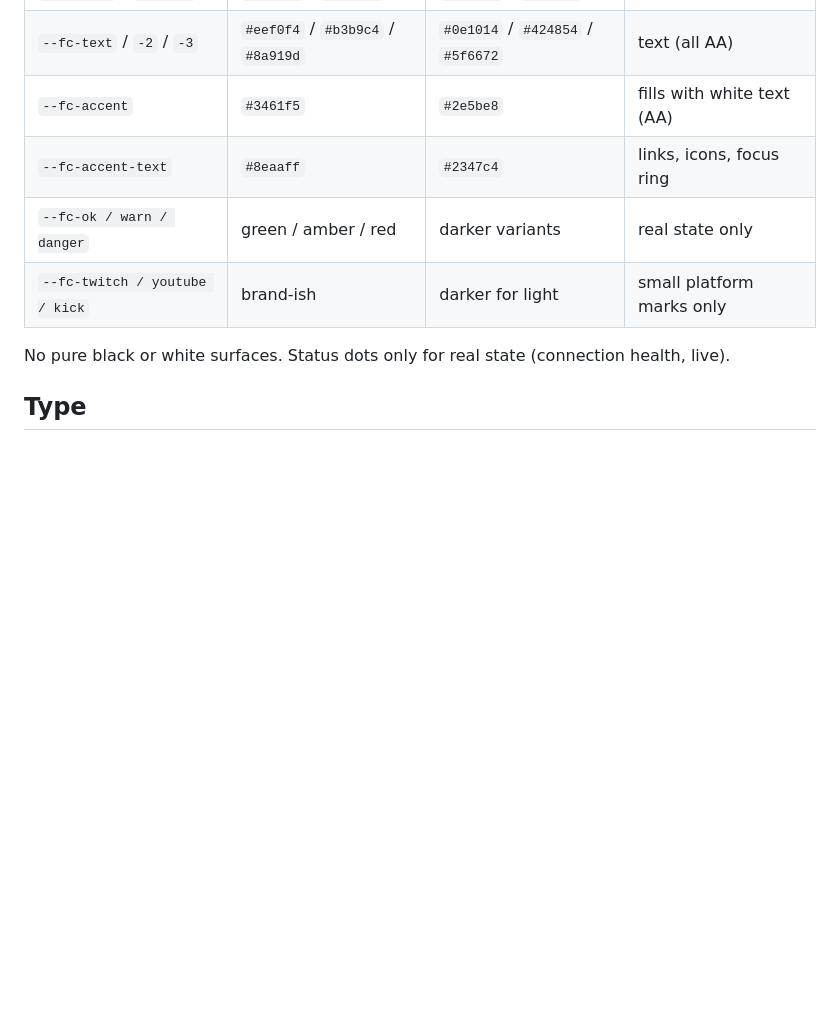
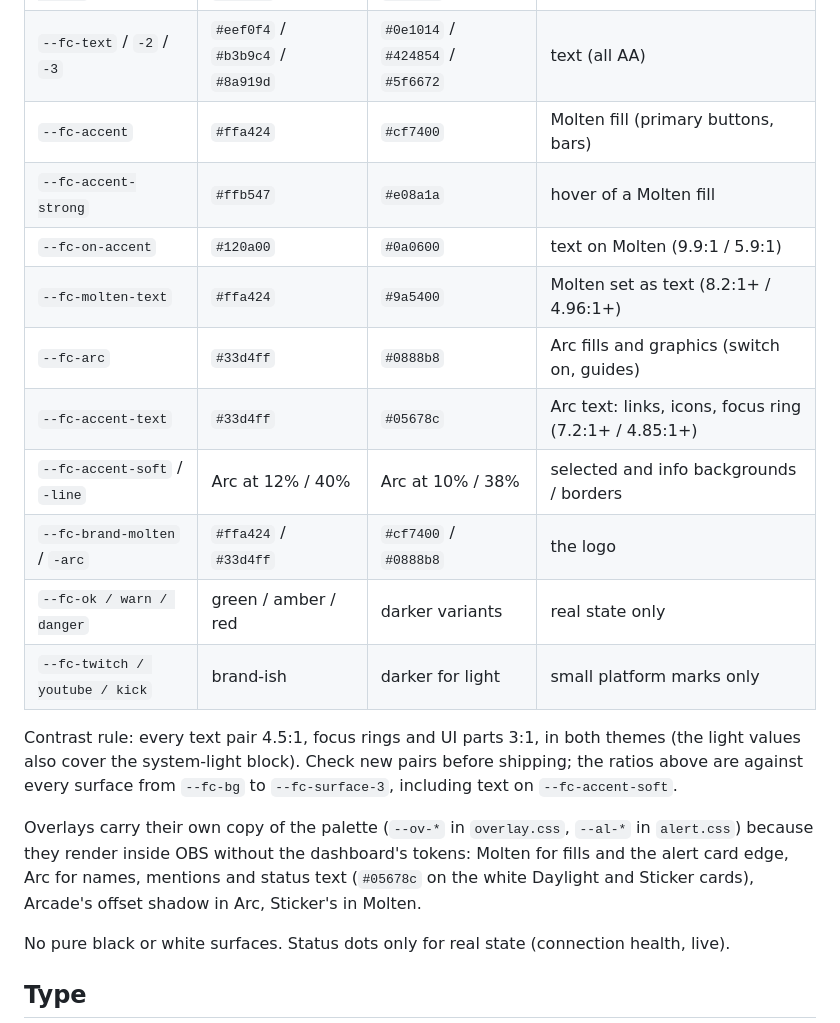
Before and after one commit to ArshPunisher/ferrocast-web, a Markdown page: docs/DESIGN.md, the part around one of its changes. Rendered like a GitHub page; blank space fills up the shorter version.

```diff
--- a/docs/DESIGN.md
+++ b/docs/DESIGN.md
@@ -33,10 +40,20 @@ One accent: **cobalt** `#3461f5` (cobalt is, like iron, ferromagnetic). Not oran
 | `--fc-surface-1/2/3` | `#101216` / `#16191e` / `#1d2127` | `#fff` / `#f7f8fa` / `#eceef2` | panels, raised, controls |
 | `--fc-line` / `-strong` | `#252a31` / `#343a44` | `#dfe2e8` / `#c9ced7` | hairlines |
 | `--fc-text` / `-2` / `-3` | `#eef0f4` / `#b3b9c4` / `#8a919d` | `#0e1014` / `#424854` / `#5f6672` | text (all AA) |
-| `--fc-accent` | `#3461f5` | `#2e5be8` | fills with white text (AA) |
-| `--fc-accent-text` | `#8eaaff` | `#2347c4` | links, icons, focus ring |
+| `--fc-accent` | `#ffa424` | `#cf7400` | Molten fill (primary buttons, bars) |
+| `--fc-accent-strong` | `#ffb547` | `#e08a1a` | hover of a Molten fill |
+| `--fc-on-accent` | `#120a00` | `#0a0600` | text on Molten (9.9:1 / 5.9:1) |
+| `--fc-molten-text` | `#ffa424` | `#9a5400` | Molten set as text (8.2:1+ / 4.96:1+) |
+| `--fc-arc` | `#33d4ff` | `#0888b8` | Arc fills and graphics (switch on, guides) |
+| `--fc-accent-text` | `#33d4ff` | `#05678c` | Arc text: links, icons, focus ring (7.2:1+ / 4.85:1+) |
+| `--fc-accent-soft` / `-line` | Arc at 12% / 40% | Arc at 10% / 38% | selected and info backgrounds / borders |
+| `--fc-brand-molten` / `-arc` | `#ffa424` / `#33d4ff` | `#cf7400` / `#0888b8` | the logo |
 | `--fc-ok / warn / danger` | green / amber / red | darker variants | real state only |
 | `--fc-twitch / youtube / kick` | brand-ish | darker for light | small platform marks only |
+
+Contrast rule: every text pair 4.5:1, focus rings and UI parts 3:1, in both themes (the light values also cover the system-light block). Check new pairs before shipping; the ratios above are against every surface from `--fc-bg` to `--fc-surface-3`, including text on `--fc-accent-soft`.
+
+Overlays carry their own copy of the palette (`--ov-*` in `overlay.css`, `--al-*` in `alert.css`) because they render inside OBS without the dashboard's tokens: Molten for fills and the alert card edge, Arc for names, mentions and status text (`#05678c` on the white Daylight and Sticker cards), Arcade's offset shadow in Arc, Sticker's in Molten.
 
 No pure black or white surfaces. Status dots only for real state (connection health, live).
 
```
Also changed, not shown: other parts of docs/DESIGN.md (+15 -8 lines).
